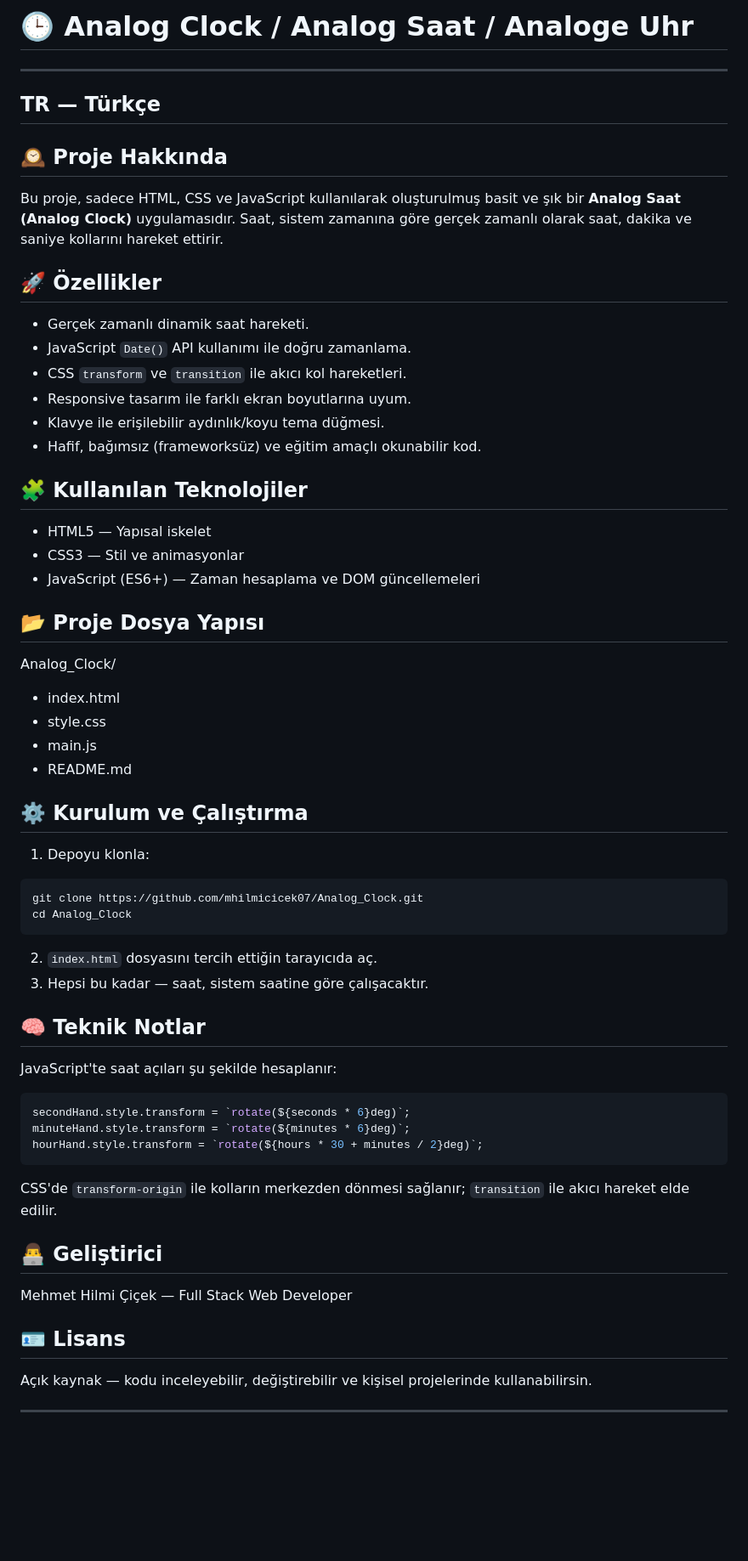
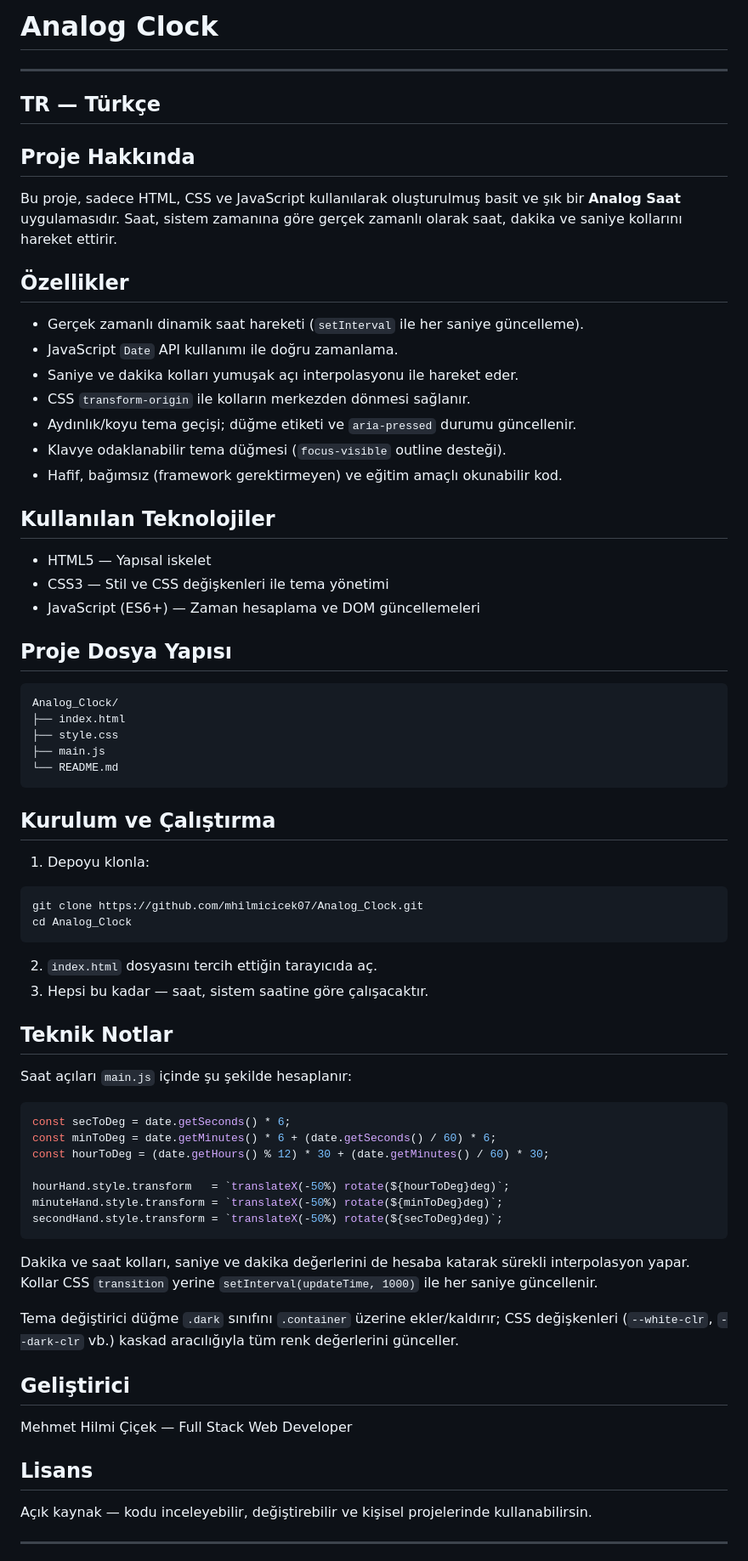
Before and after one commit to mhilmicicek07/Analog_Clock, a Markdown page: README.md, the part around one of its changes. Shown at 85% size. Drawn GitHub-style; blank space fills up the shorter version.

````diff
--- a/README.md
+++ b/README.md
@@ -1,33 +1,36 @@
-# 🕒 Analog Clock / Analog Saat / Analoge Uhr
+# Analog Clock
 
 ---
 TR — Türkçe
 ---
 
-## 🕰️ Proje Hakkında
-Bu proje, sadece HTML, CSS ve JavaScript kullanılarak oluşturulmuş basit ve şık bir **Analog Saat (Analog Clock)** uygulamasıdır. Saat, sistem zamanına göre gerçek zamanlı olarak saat, dakika ve saniye kollarını hareket ettirir.
+## Proje Hakkında
+Bu proje, sadece HTML, CSS ve JavaScript kullanılarak oluşturulmuş basit ve şık bir **Analog Saat** uygulamasıdır. Saat, sistem zamanına göre gerçek zamanlı olarak saat, dakika ve saniye kollarını hareket ettirir.
 
-## 🚀 Özellikler
-- Gerçek zamanlı dinamik saat hareketi.
-- JavaScript `Date()` API kullanımı ile doğru zamanlama.
-- CSS `transform` ve `transition` ile akıcı kol hareketleri.
-- Responsive tasarım ile farklı ekran boyutlarına uyum.
-- Klavye ile erişilebilir aydınlık/koyu tema düğmesi.
-- Hafif, bağımsız (frameworksüz) ve eğitim amaçlı okunabilir kod.
+## Özellikler
+- Gerçek zamanlı dinamik saat hareketi (`setInterval` ile her saniye güncelleme).
+- JavaScript `Date` API kullanımı ile doğru zamanlama.
+- Saniye ve dakika kolları yumuşak açı interpolasyonu ile hareket eder.
+- CSS `transform-origin` ile kolların merkezden dönmesi sağlanır.
+- Aydınlık/koyu tema geçişi; düğme etiketi ve `aria-pressed` durumu güncellenir.
+- Klavye odaklanabilir tema düğmesi (`focus-visible` outline desteği).
+- Hafif, bağımsız (framework gerektirmeyen) ve eğitim amaçlı okunabilir kod.
 
-## 🧩 Kullanılan Teknolojiler
+## Kullanılan Teknolojiler
 - HTML5 — Yapısal iskelet
-- CSS3 — Stil ve animasyonlar
+- CSS3 — Stil ve CSS değişkenleri ile tema yönetimi
 - JavaScript (ES6+) — Zaman hesaplama ve DOM güncellemeleri
 
-## 📂 Proje Dosya Yapısı
+## Proje Dosya Yapısı
+```
 Analog_Clock/
-- index.html
-- style.css
-- main.js
-- README.md
+├── index.html
+├── style.css
+├── main.js
+└── README.md
+```
 
-## ⚙️ Kurulum ve Çalıştırma
+## Kurulum ve Çalıştırma
 1. Depoyu klonla:
 ```bash
 git clone https://github.com/mhilmicicek07/Analog_Clock.git
@@ -36,19 +39,25 @@ cd Analog_Clock
 2. `index.html` dosyasını tercih ettiğin tarayıcıda aç.
 3. Hepsi bu kadar — saat, sistem saatine göre çalışacaktır.
 
-## 🧠 Teknik Notlar
-JavaScript'te saat açıları şu şekilde hesaplanır:
+## Teknik Notlar
+Saat açıları `main.js` içinde şu şekilde hesaplanır:
 ```js
-secondHand.style.transform = `rotate(${seconds * 6}deg)`;
-minuteHand.style.transform = `rotate(${minutes * 6}deg)`;
-hourHand.style.transform = `rotate(${hours * 30 + minutes / 2}deg)`;
+const secToDeg = date.getSeconds() * 6;
+const minToDeg = date.getMinutes() * 6 + (date.getSeconds() / 60) * 6;
+const hourToDeg = (date.getHours() % 12) * 30 + (date.getMinutes() / 60) * 30;
+
+hourHand.style.transform   = `translateX(-50%) rotate(${hourToDeg}deg)`;
+minuteHand.style.transform = `translateX(-50%) rotate(${minToDeg}deg)`;
+secondHand.style.transform = `translateX(-50%) rotate(${secToDeg}deg)`;
 ```
-CSS'de `transform-origin` ile kolların merkezden dönmesi sağlanır; `transition` ile akıcı hareket elde edilir.
+Dakika ve saat kolları, saniye ve dakika değerlerini de hesaba katarak sürekli interpolasyon yapar. Kollar CSS `transition` yerine `setInterval(updateTime, 1000)` ile her saniye güncellenir.
 
-## 👨‍💻 Geliştirici
+Tema değiştirici düğme `.dark` sınıfını `.container` üzerine ekler/kaldırır; CSS değişkenleri (`--white-clr`, `--dark-clr` vb.) kaskad aracılığıyla tüm renk değerlerini günceller.
+
+## Geliştirici
 Mehmet Hilmi Çiçek — Full Stack Web Developer
 
-## 🪪 Lisans
+## Lisans
 Açık kaynak — kodu inceleyebilir, değiştirebilir ve kişisel projelerinde kullanabilirsin.
 
 ---
````
Also changed, not shown: other parts of README.md (+69 -51 lines).
